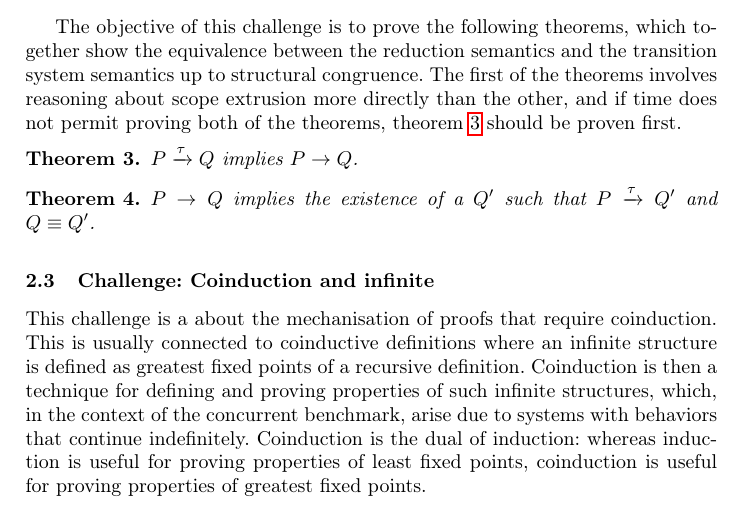
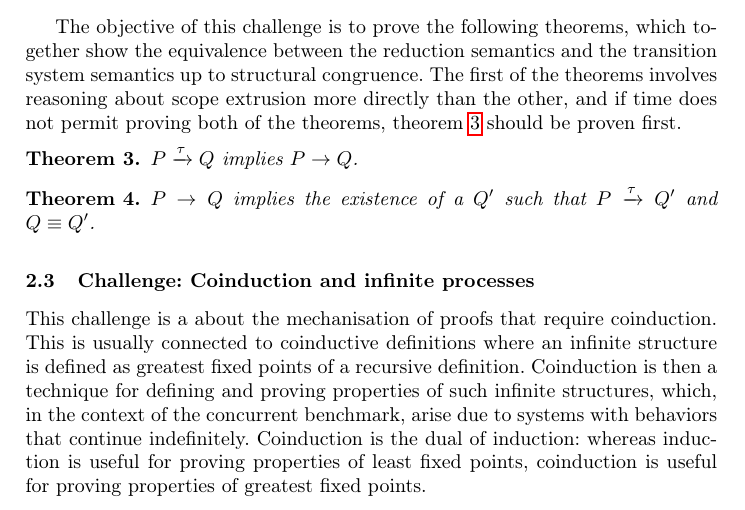
Before and after one commit to concurrentbenchmark/concurrentbenchmark, a LaTeX paper (paper/paper.tex): part of page 10 of 17, cut so that both start at the same text. Compiled offline with pdfLaTeX.

Commit message:
Fix title of coinduction challenge.

```diff
--- a/paper/paper.tex
+++ b/paper/paper.tex
@@ -591,7 +591,7 @@ The first of the theorems involves reasoning about scope extrusion more directly
   \( \reduces{P}{Q} \) implies the existence of a \( Q' \) such that \( \transition{P}{\Atau}{Q'} \) and \( \scong{Q}{Q'} \).
 \end{theorem}
 
-\subsection{Challenge: Coinduction and infinite }
+\subsection{Challenge: Coinduction and infinite processes}
 \label{sec:challenge:coinduction}
 This challenge is a about the mechanisation of proofs
 % formalises a proof
```
